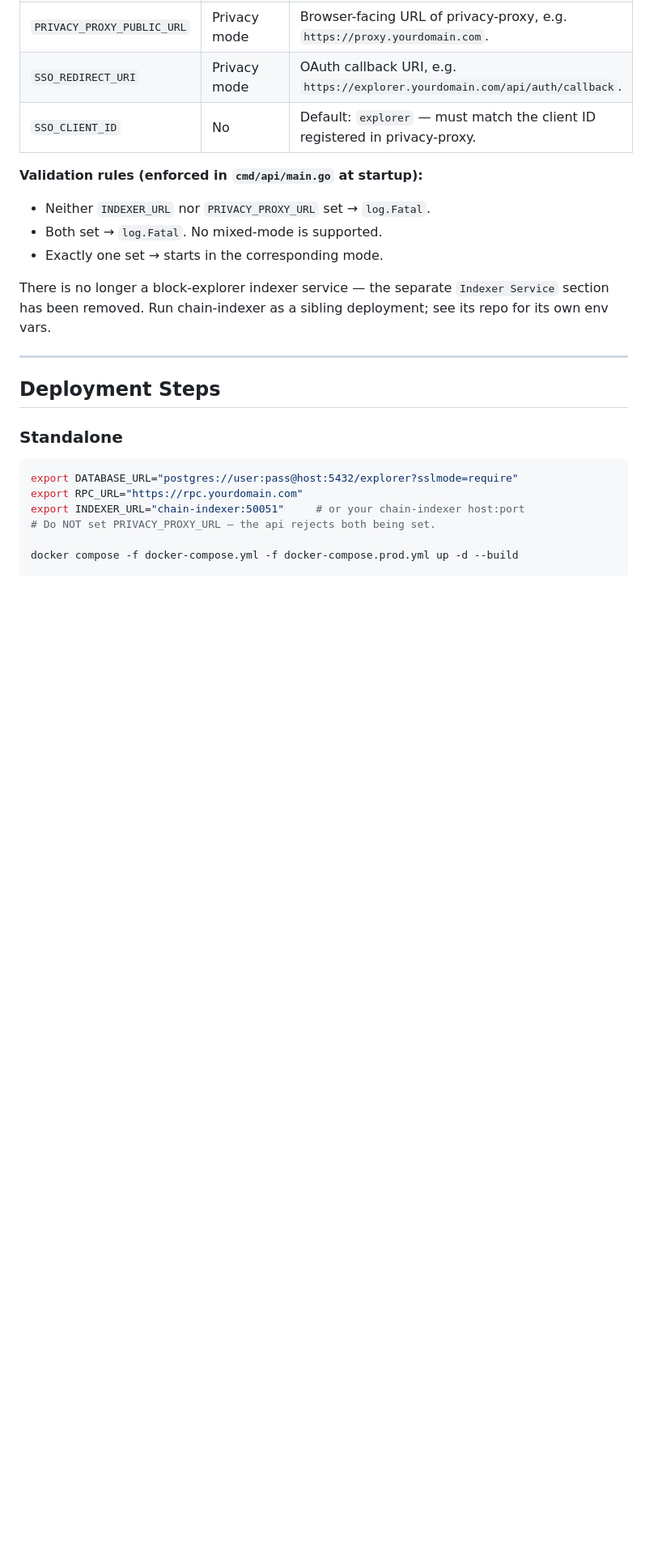
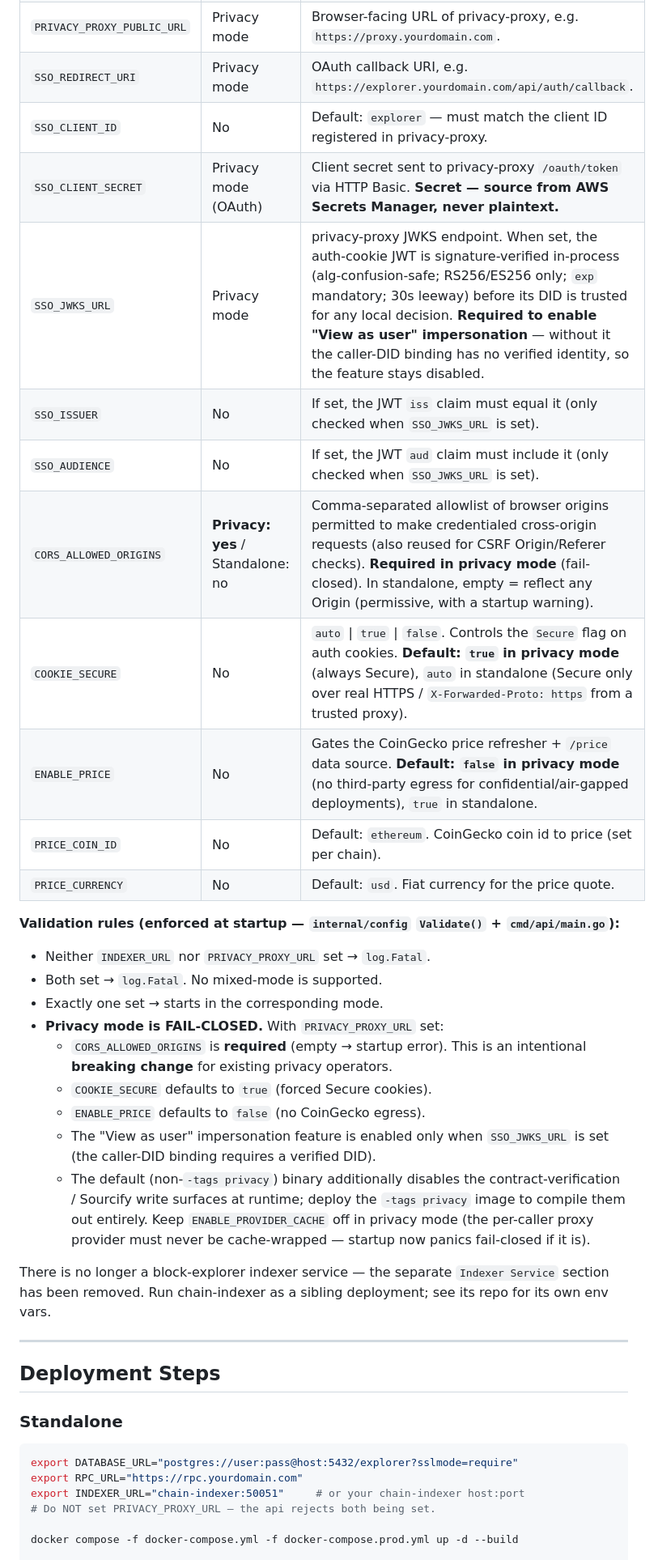
Before and after one commit to gateway-fm/ops-explorer, a Markdown page: docs/PRODUCTION_READINESS.md, the part around one of its changes. Shown at 81% size. Rendered like a GitHub page; blank space fills up the shorter version.

Commit message:
docs: document privacy-hardening env flags + fail-closed rules (PRODUCTION_READINESS)
Adds the env vars introduced/changed by this workstream to
docs/PRODUCTION_READINESS.md: SSO_CLIENT_SECRET, SSO_JWKS_URL (+ SSO_ISSUER /
SSO_AUDIENCE), CORS_ALLOWED_ORIGINS (required in privacy mode), COOKIE_SECURE
(privacy default true), ENABLE_PRICE (privacy default false) / PRICE_COIN_ID /
PRICE_CURRENCY. Documents the privacy-mode FAIL-CLOSED startup rules (the
intentional breaking change), the JWKS-gated impersonation requirement, the P-2
verification-surface disablement, and the cache-invariant note, plus an updated
privacy-mode deploy block.

Co-Authored-By: Claude Opus 4.8 (1M context) <noreply@anthropic.com>

```diff
--- a/docs/PRODUCTION_READINESS.md
+++ b/docs/PRODUCTION_READINESS.md
@@ -61,12 +61,33 @@ chain-indexer (gRPC) ──► privacy-proxy ──► block-explorer api ──
 | `PRIVACY_PROXY_PUBLIC_URL` | Privacy mode | Browser-facing URL of privacy-proxy, e.g. `https://proxy.yourdomain.com`. |
 | `SSO_REDIRECT_URI` | Privacy mode | OAuth callback URI, e.g. `https://explorer.yourdomain.com/api/auth/callback`. |
 | `SSO_CLIENT_ID` | No | Default: `explorer` — must match the client ID registered in privacy-proxy. |
+| `SSO_CLIENT_SECRET` | Privacy mode (OAuth) | Client secret sent to privacy-proxy `/oauth/token` via HTTP Basic. **Secret — source from AWS Secrets Manager, never plaintext.** |
+| `SSO_JWKS_URL` | Privacy mode | privacy-proxy JWKS endpoint. When set, the auth-cookie JWT is signature-verified in-process (alg-confusion-safe; RS256/ES256 only; `exp` mandatory; 30s leeway) before its DID is trusted for any local decision. **Required to enable "View as user" impersonation** — without it the caller-DID binding has no verified identity, so the feature stays disabled. |
+| `SSO_ISSUER` | No | If set, the JWT `iss` claim must equal it (only checked when `SSO_JWKS_URL` is set). |
+| `SSO_AUDIENCE` | No | If set, the JWT `aud` claim must include it (only checked when `SSO_JWKS_URL` is set). |
+| `CORS_ALLOWED_ORIGINS` | **Privacy: yes** / Standalone: no | Comma-separated allowlist of browser origins permitted to make credentialed cross-origin requests (also reused for CSRF Origin/Referer checks). **Required in privacy mode** (fail-closed). In standalone, empty = reflect any Origin (permissive, with a startup warning). |
+| `COOKIE_SECURE` | No | `auto` \| `true` \| `false`. Controls the `Secure` flag on auth cookies. **Default: `true` in privacy mode** (always Secure), `auto` in standalone (Secure only over real HTTPS / `X-Forwarded-Proto: https` from a trusted proxy). |
+| `ENABLE_PRICE` | No | Gates the CoinGecko price refresher + `/price` data source. **Default: `false` in privacy mode** (no third-party egress for confidential/air-gapped deployments), `true` in standalone. |
+| `PRICE_COIN_ID` | No | Default: `ethereum`. CoinGecko coin id to price (set per chain). |
+| `PRICE_CURRENCY` | No | Default: `usd`. Fiat currency for the price quote. |
 
-**Validation rules (enforced in `cmd/api/main.go` at startup):**
+**Validation rules (enforced at startup — `internal/config` `Validate()` + `cmd/api/main.go`):**
 
 - Neither `INDEXER_URL` nor `PRIVACY_PROXY_URL` set → `log.Fatal`.
 - Both set → `log.Fatal`. No mixed-mode is supported.
 - Exactly one set → starts in the corresponding mode.
+- **Privacy mode is FAIL-CLOSED.** With `PRIVACY_PROXY_URL` set:
+  - `CORS_ALLOWED_ORIGINS` is **required** (empty → startup error). This is an
+    intentional **breaking change** for existing privacy operators.
+  - `COOKIE_SECURE` defaults to `true` (forced Secure cookies).
+  - `ENABLE_PRICE` defaults to `false` (no CoinGecko egress).
+  - The "View as user" impersonation feature is enabled only when
+    `SSO_JWKS_URL` is set (the caller-DID binding requires a verified DID).
+  - The default (non-`-tags privacy`) binary additionally disables the
+    contract-verification / Sourcify write surfaces at runtime; deploy the
+    `-tags privacy` image to compile them out entirely. Keep
+    `ENABLE_PROVIDER_CACHE` off in privacy mode (the per-caller proxy provider
+    must never be cache-wrapped — startup now panics fail-closed if it is).
 
 There is no longer a block-explorer indexer service — the separate
 `Indexer Service` section has been removed. Run chain-indexer as a
```
Also changed, not shown: other parts of docs/PRODUCTION_READINESS.md (+7 -0 lines).
